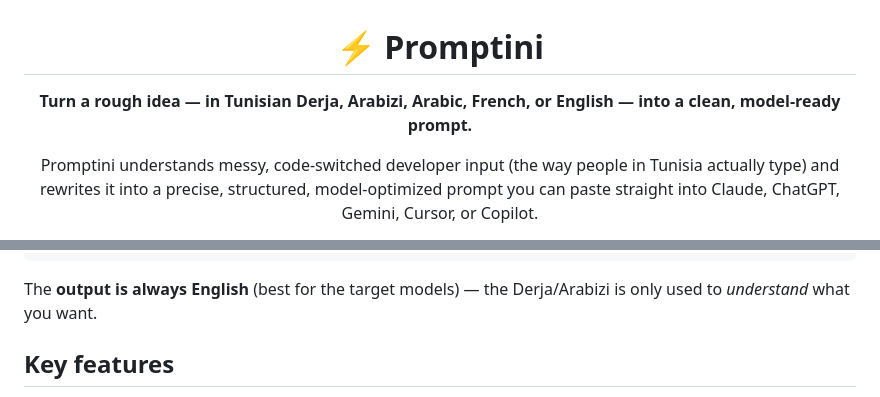
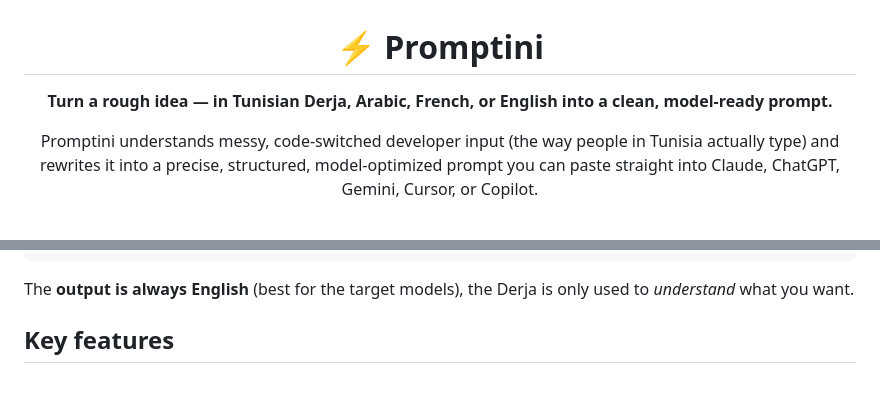
Before and after one commit to Bechir02/promptini, a Markdown page: README.md, 2 parts joined by grey strips. Drawn GitHub-style.

Commit message:
Fix typos in README.md for clarity

````diff
--- a/README.md
+++ b/README.md
@@ -14,7 +14,7 @@ pinned: false
 
 # ⚡ Promptini
 
-**Turn a rough idea — in Tunisian Derja, Arabizi, Arabic, French, or English — into a clean, model-ready prompt.**
+**Turn a rough idea — in Tunisian Derja, Arabic, French, or English into a clean, model-ready prompt.**
 
 Promptini understands messy, code-switched developer input (the way people in Tunisia actually type) and rewrites it into a precise, structured, model-optimized prompt you can paste straight into Claude, ChatGPT, Gemini, Cursor, or Copilot.
 
@@ -44,7 +44,7 @@ Implement a GET /users endpoint that returns paginated user records.
 ...
 ```
 
-The **output is always English** (best for the target models) — the Derja/Arabizi is only used to *understand* what you want.
+The **output is always English** (best for the target models), the Derja is only used to *understand* what you want.
 
 ## Key features
 
````
